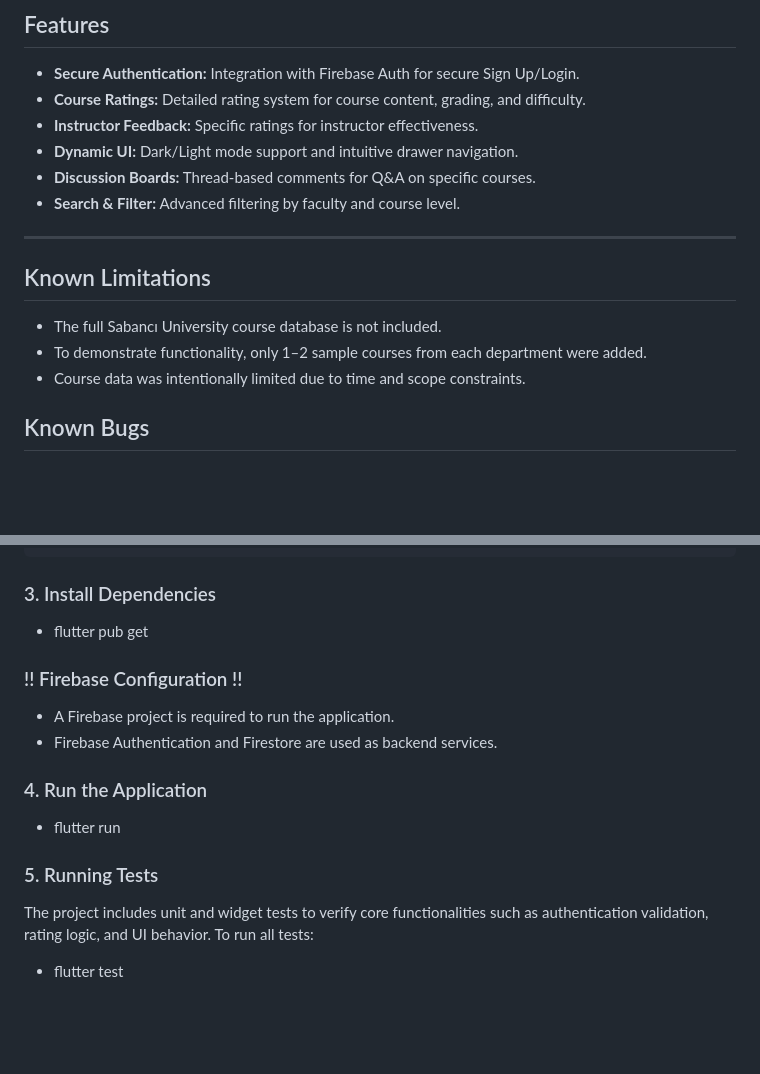
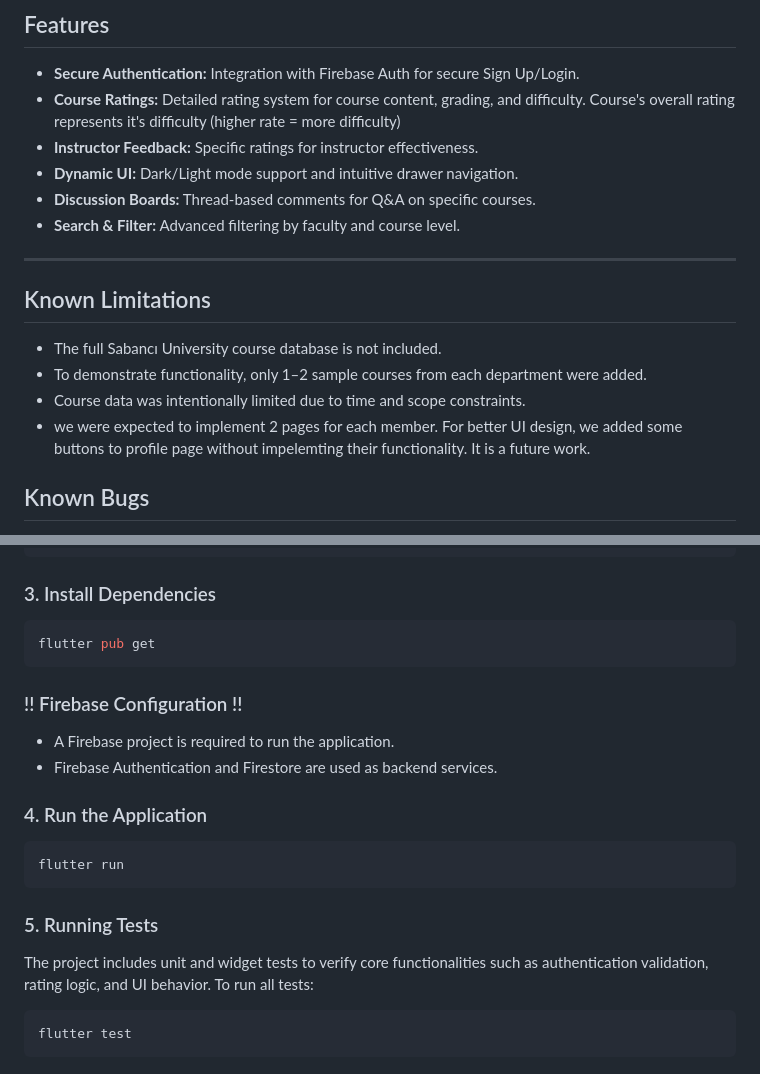
Before and after one commit to OzanMuhcu/SUrate, a Markdown page: README.md, 2 parts joined by grey strips. Drawn GitHub-style; blank space fills up the shorter version.

````diff
--- a/README.md
+++ b/README.md
@@ -13,7 +13,7 @@ At Sabancı University, students traditionally rely on scattered sources like Wh
 ## Features
 
 * **Secure Authentication:** Integration with Firebase Auth for secure Sign Up/Login.
-* **Course Ratings:** Detailed rating system for course content, grading, and difficulty.
+* **Course Ratings:** Detailed rating system for course content, grading, and difficulty. Course's overall rating represents it's difficulty (higher rate = more difficulty)
 * **Instructor Feedback:** Specific ratings for instructor effectiveness.
 * **Dynamic UI:** Dark/Light mode support and intuitive drawer navigation.
 * **Discussion Boards:** Thread-based comments for Q&A on specific courses.
@@ -25,6 +25,7 @@ At Sabancı University, students traditionally rely on scattered sources like Wh
 - The full Sabancı University course database is not included.
 - To demonstrate functionality, only 1–2 sample courses from each department were added.
 - Course data was intentionally limited due to time and scope constraints.
+- we were expected to implement 2 pages for each member. For better UI design, we added some buttons to profile page without impelemting their functionality. It is a future work.
 
 ## Known Bugs
 
@@ -68,16 +69,22 @@ git clone https://github.com/OzanMuhcu/SUrate.git
 cd SUrate
 ```
 ### 3. Install Dependencies
-* flutter pub get
+```bash
+flutter pub get
+```
 
 ### !! Firebase Configuration !!
 * A Firebase project is required to run the application.
 * Firebase Authentication and Firestore are used as backend services.
 
 ### 4. Run the Application
-* flutter run
+```bash
+flutter run
+```
 
 ### 5. Running Tests
  The project includes unit and widget tests to verify core functionalities such as authentication validation, rating logic, and UI behavior.
  To run all tests:
-* flutter test
+```bash
+flutter test
+```
````
